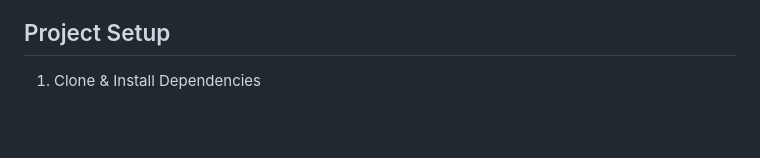
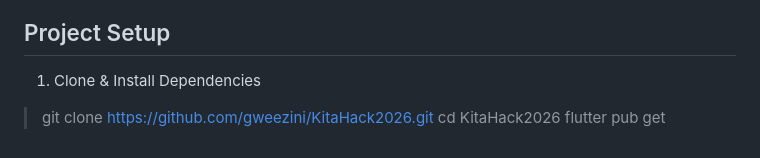
Before and after one commit to gweezini/KitaHack2026, a Markdown page: README.md, the part around one of its changes. Rendered like a GitHub page; blank space fills up the shorter version.

```diff
--- a/README.md
+++ b/README.md
@@ -156,3 +155,6 @@ Such analytics could assist staff in improving storage planning and operational
 
 ## Project Setup
 1. Clone & Install Dependencies
+> git clone https://github.com/gweezini/KitaHack2026.git
+cd KitaHack2026
+flutter pub get
```
Also changed, not shown: other parts of README.md (+0 -1 lines).
